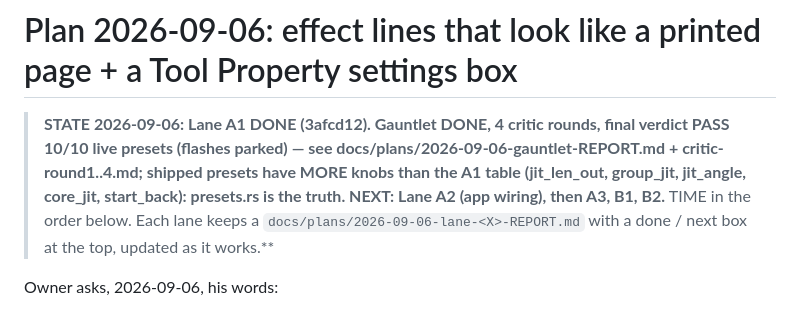
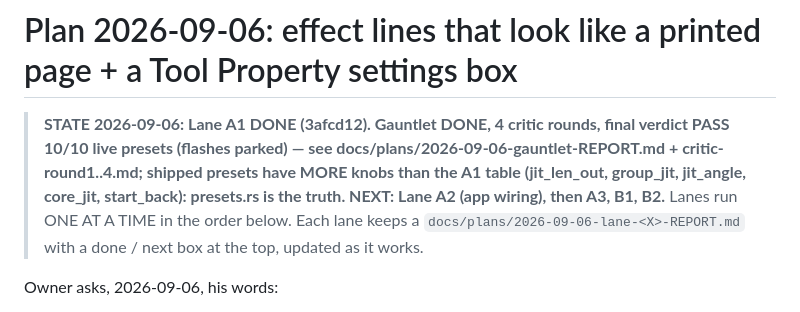
Before and after one commit to bluescreenoff/MangaNakama, a Markdown page: docs/plans/2026-09-06-effect-lines-parity.md, the part around the change. Rendered like a GitHub page.

Commit message:
Plan: state box tidy

```diff
--- a/docs/plans/2026-09-06-effect-lines-parity.md
+++ b/docs/plans/2026-09-06-effect-lines-parity.md
@@ -1,8 +1,7 @@
 # Plan 2026-09-06: effect lines that look like a printed page + a Tool Property settings box
 
 > **STATE 2026-09-06: Lane A1 DONE (3afcd12). Gauntlet DONE, 4 critic rounds, final verdict PASS 10/10 live presets (flashes parked) — see docs/plans/2026-09-06-gauntlet-REPORT.md + critic-round1..4.md; shipped presets have MORE knobs than the A1 table (jit_len_out, group_jit, jit_angle, core_jit, start_back): presets.rs is the truth. NEXT: Lane A2 (app wiring), then A3, B1, B2.**
-> TIME in the order below. Each lane keeps a `docs/plans/2026-09-06-lane-<X>-REPORT.md` with a
-> done / next box at the top, updated as it works.**
+> Lanes run ONE AT A TIME in the order below. Each lane keeps a `docs/plans/2026-09-06-lane-<X>-REPORT.md` with a done / next box at the top, updated as it works.
 
 Owner asks, 2026-09-06, his words:
 - "manganakama effect lines in general need to be way way better, like even the default one needs to
```
